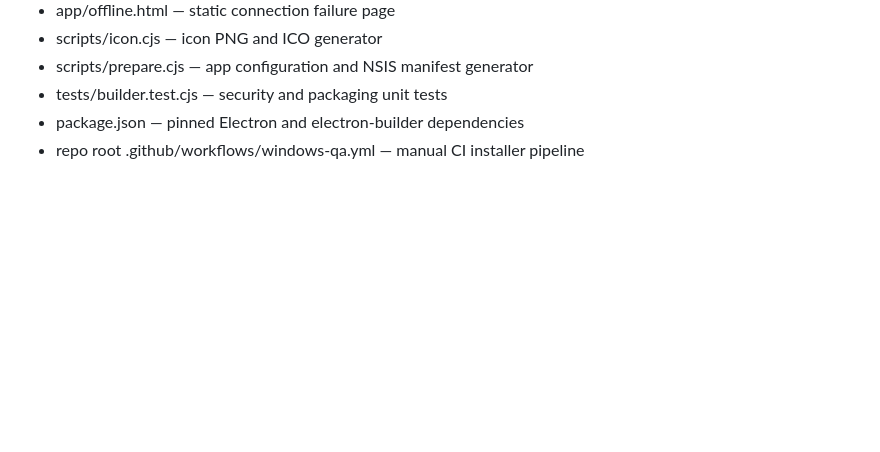
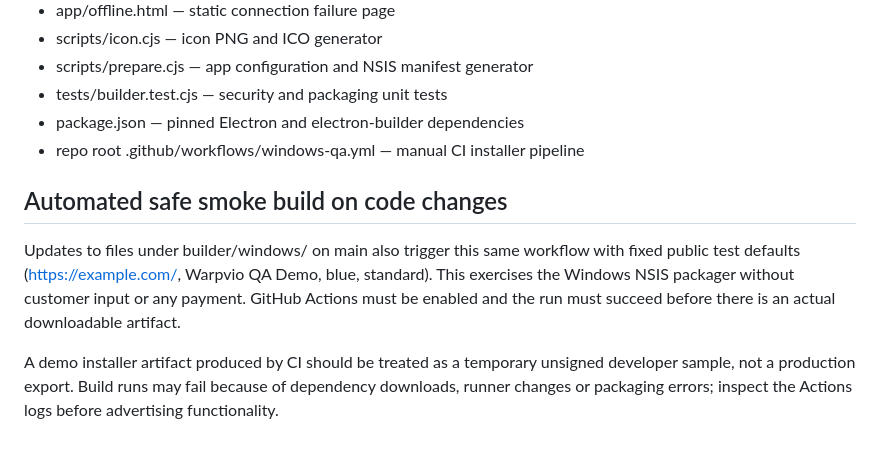
Before and after one commit to helloskyorigin/Warpvio, a Markdown page: builder/windows/README.md, the part around the change. GitHub-like rendering; blank space fills up the shorter version.

Commit message:
docs: trigger safe example.com Windows installer smoke build on main

```diff
--- a/builder/windows/README.md
+++ b/builder/windows/README.md
@@ -68,3 +68,10 @@ Do not enable live checkout or a public builder endpoint until domain ownership
 - tests/builder.test.cjs — security and packaging unit tests
 - package.json — pinned Electron and electron-builder dependencies
 - repo root .github/workflows/windows-qa.yml — manual CI installer pipeline
+
+
+## Automated safe smoke build on code changes
+
+Updates to files under builder/windows/ on main also trigger this same workflow with fixed public test defaults (https://example.com/, Warpvio QA Demo, blue, standard). This exercises the Windows NSIS packager without customer input or any payment. GitHub Actions must be enabled and the run must succeed before there is an actual downloadable artifact.
+
+A demo installer artifact produced by CI should be treated as a temporary unsigned developer sample, not a production export. Build runs may fail because of dependency downloads, runner changes or packaging errors; inspect the Actions logs before advertising functionality.
```
